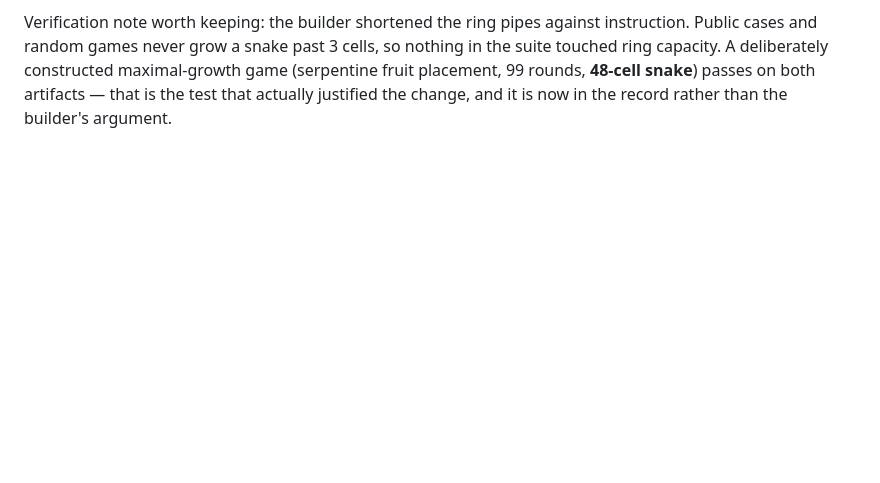
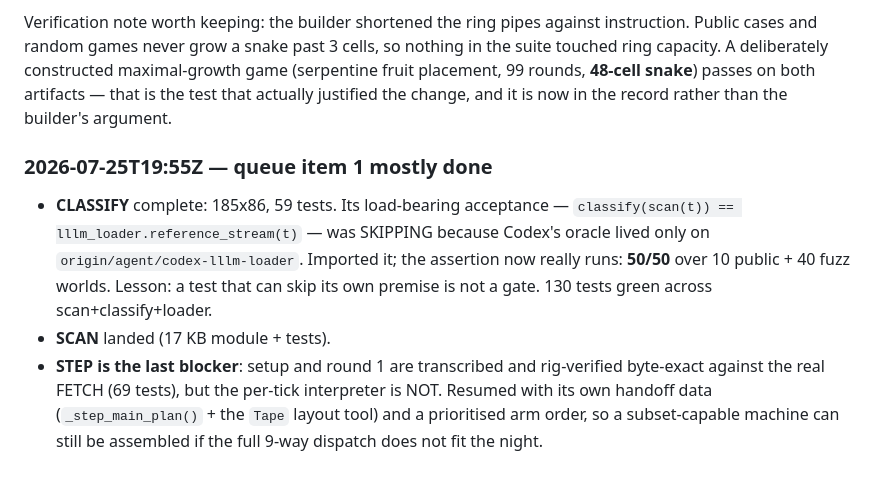
Before and after one commit to tarstars/icfpc2026, a Markdown page: docs/architecture/claude_19_overnight_handoff.md, the part around the change. GitHub-like rendering; blank space fills up the shorter version.

Commit message:
handoff: record queue item 1 progress and the skipping-gate lesson
Co-Authored-By: Claude Fable 5 <noreply@anthropic.com>

```diff
--- a/docs/architecture/claude_19_overnight_handoff.md
+++ b/docs/architecture/claude_19_overnight_handoff.md
@@ -96,3 +96,19 @@ deliberately constructed maximal-growth game (serpentine fruit
 placement, 99 rounds, **48-cell snake**) passes on both artifacts —
 that is the test that actually justified the change, and it is now in
 the record rather than the builder's argument.
+
+### 2026-07-25T19:55Z — queue item 1 mostly done
+
+- **CLASSIFY** complete: 185x86, 59 tests. Its load-bearing acceptance —
+  `classify(scan(t)) == lllm_loader.reference_stream(t)` — was SKIPPING
+  because Codex's oracle lived only on `origin/agent/codex-lllm-loader`.
+  Imported it; the assertion now really runs: **50/50** over 10 public +
+  40 fuzz worlds. Lesson: a test that can skip its own premise is not a
+  gate. 130 tests green across scan+classify+loader.
+- **SCAN** landed (17 KB module + tests).
+- **STEP is the last blocker**: setup and round 1 are transcribed and
+  rig-verified byte-exact against the real FETCH (69 tests), but the
+  per-tick interpreter is NOT. Resumed with its own handoff data
+  (`_step_main_plan()` + the `Tape` layout tool) and a prioritised arm
+  order, so a subset-capable machine can still be assembled if the full
+  9-way dispatch does not fit the night.
```
